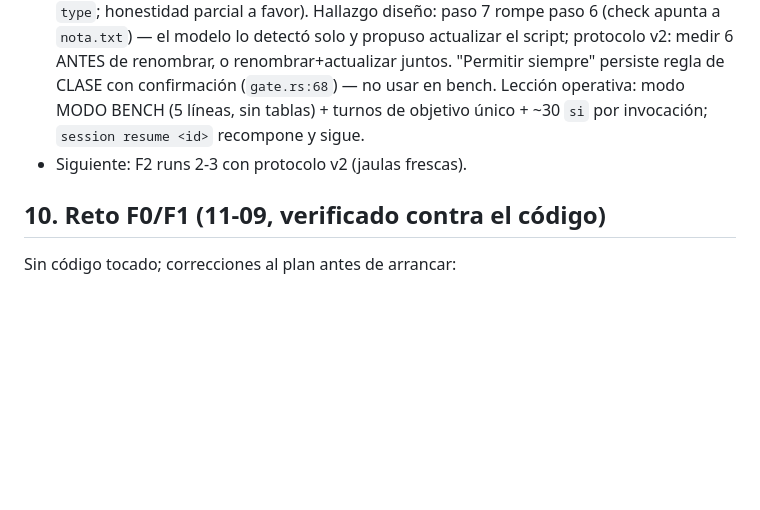
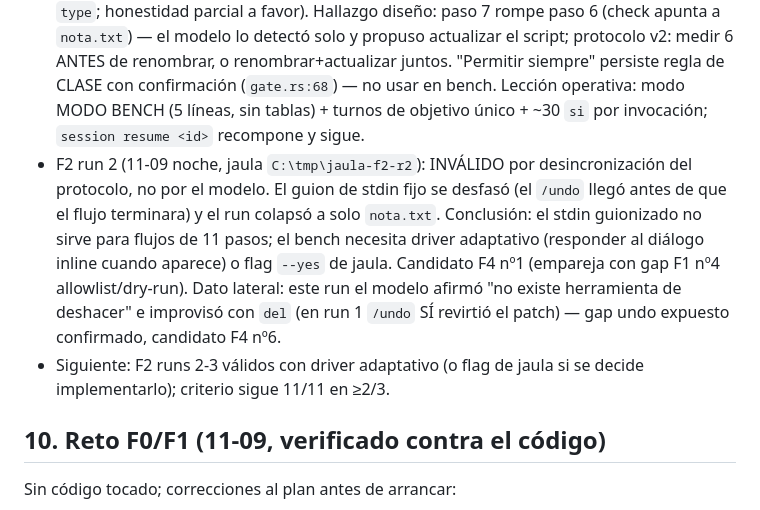
Before and after one commit to 1ndoryu/glory-harness, a Markdown page: Agente/planes/plan-119A-7-agente-solido-bench-2026-09-11.md, the part around the change. Rendered like a GitHub page; blank space fills up the shorter version.

Commit message:
119A-7 F2-run2 invalido: stdin fijo se desincroniza; bench necesita driver adaptativo (solo docs)

```diff
--- a/Agente/planes/plan-119A-7-agente-solido-bench-2026-09-11.md
+++ b/Agente/planes/plan-119A-7-agente-solido-bench-2026-09-11.md
@@ -167,8 +167,20 @@ fixtures que se vuelven obsoletos; referencias que divergen de su upstream.
   "Permitir siempre" persiste regla de CLASE con confirmación
   (`gate.rs:68`) — no usar en bench. Lección operativa: modo
   MODO BENCH (5 líneas, sin tablas) + turnos de objetivo único +
-  ~30 `si` por invocación; `session resume <id>` recompone y sigue.
-- Siguiente: F2 runs 2-3 con protocolo v2 (jaulas frescas).
+  ~30 `si` por invocación;   `session resume <id>` recompone y sigue.
+- F2 run 2 (11-09 noche, jaula `C:\tmp\jaula-f2-r2`): INVÁLIDO por
+  desincronización del protocolo, no por el modelo. El guion de stdin
+  fijo se desfasó (el `/undo` llegó antes de que el flujo
+  terminara) y el run colapsó a solo `nota.txt`. Conclusión: el
+  stdin guionizado no sirve para flujos de 11 pasos; el bench
+  necesita driver adaptativo (responder al diálogo inline cuando
+  aparece) o flag `--yes` de jaula. Candidato F4 nº1 (empareja con
+  gap F1 nº4 allowlist/dry-run). Dato lateral: este run el modelo
+  afirmó "no existe herramienta de deshacer" e improvisó con `del`
+  (en run 1 `/undo` SÍ revirtió el patch) — gap undo expuesto
+  confirmado, candidato F4 nº6.
+- Siguiente: F2 runs 2-3 válidos con driver adaptativo (o flag de
+  jaula si se decide implementarlo); criterio sigue 11/11 en ≥2/3.
 
 ## 10. Reto F0/F1 (11-09, verificado contra el código)
 
```
